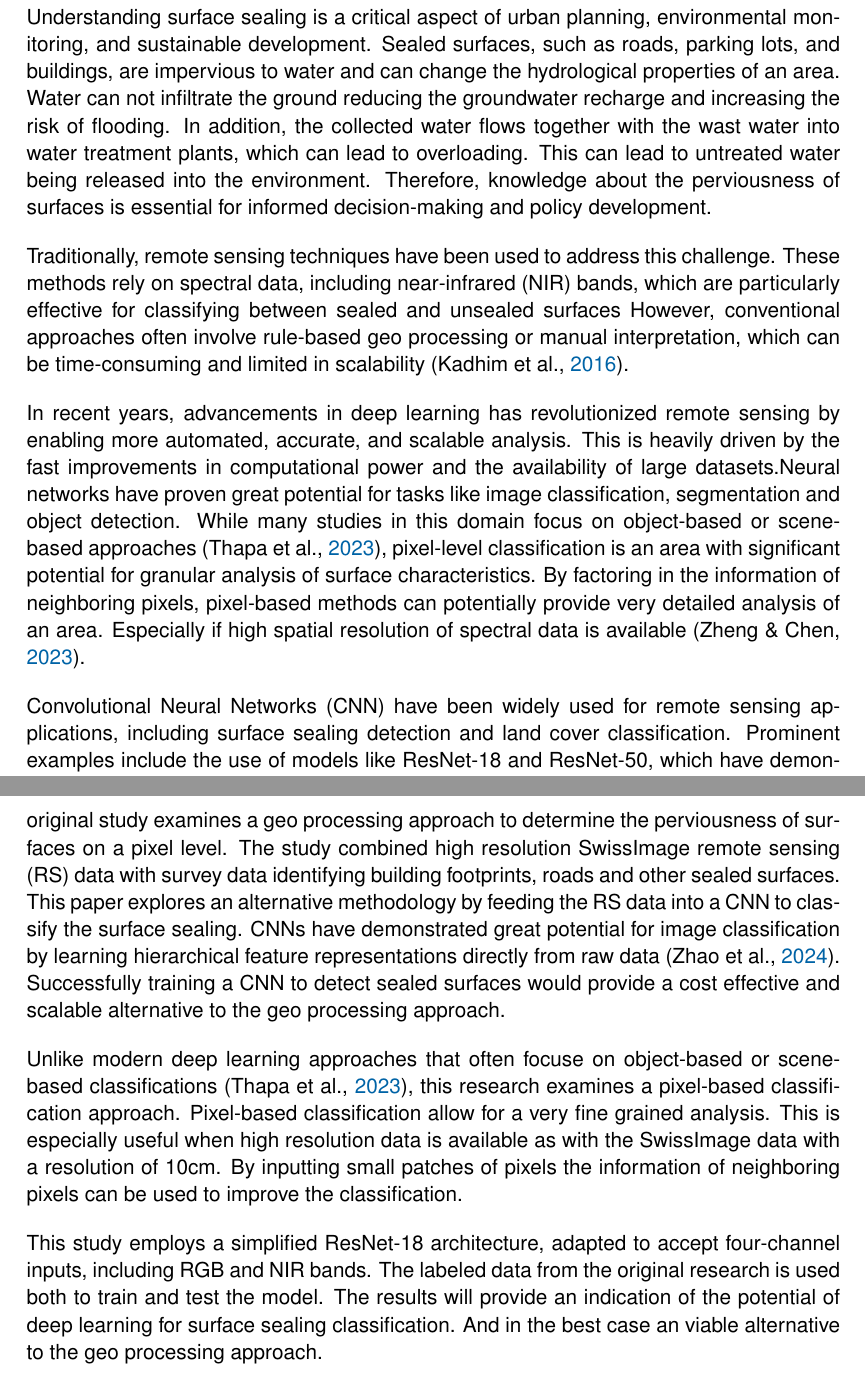
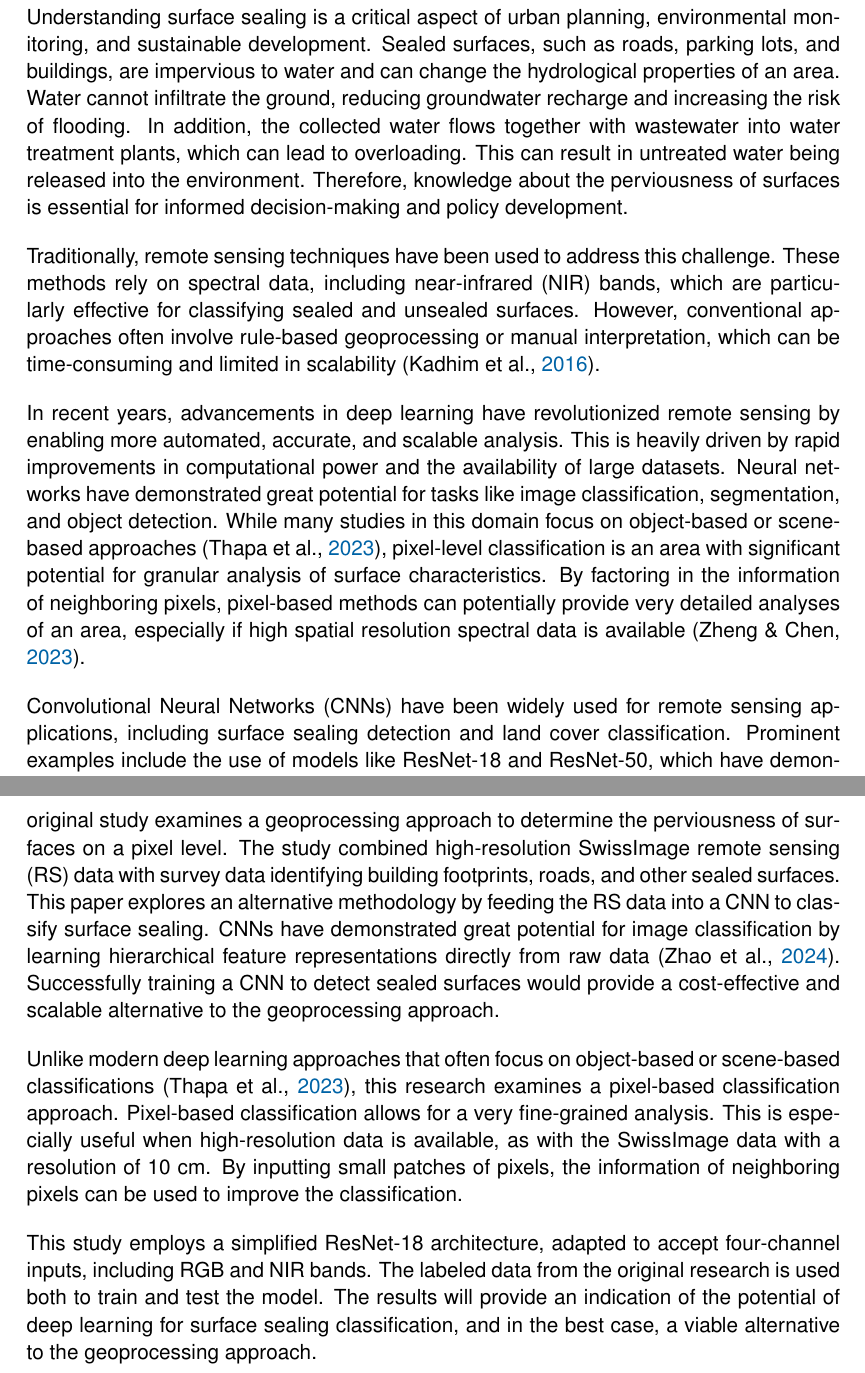
Before and after one commit to juliankraft/TermPaper2_RasterClassification, a LaTeX document (LaTeX/main.tex, which reads LaTeX/sections/01_introduction.tex): two parts of pages 6 and 7 of 23, joined at a grey line, cut so that both start at the same text. Compiled offline with pdfLaTeX.

Commit message:
spellcheck

```diff
--- a/LaTeX/sections/01_introduction.tex
+++ b/LaTeX/sections/01_introduction.tex
@@ -11,31 +11,31 @@
 Understanding surface sealing is a critical aspect of urban planning, environmental
 monitoring, and sustainable development. Sealed surfaces, such as roads, parking lots,
 and buildings, are impervious to water and can change the hydrological properties of
-an area. Water can not infiltrate the ground reducing the groundwater recharge and
+an area. Water cannot infiltrate the ground, reducing groundwater recharge and
 increasing the risk of flooding. In addition, the collected water flows together with
-the wast water into water treatment plants, which can lead to overloading. This
-can lead to untreated water being released into the environment. Therefore,
+wastewater into water treatment plants, which can lead to overloading. This
+can result in untreated water being released into the environment. Therefore,
 knowledge about the perviousness of surfaces is essential for informed decision-making
 and policy development.
 
 Traditionally, remote sensing techniques have been used to address this challenge.
 These methods rely on spectral data, including near-infrared (NIR) bands, which are
-particularly effective for classifying between sealed and unsealed surfaces
-However, conventional approaches often involve rule-based geo processing or manual interpretation,
+particularly effective for classifying sealed and unsealed surfaces.
+However, conventional approaches often involve rule-based geoprocessing or manual interpretation,
 which can be time-consuming and limited in scalability \autocite{kadhimAdvancesRemoteSensing2016}.
 
-In recent years, advancements in deep learning has revolutionized remote sensing by
+In recent years, advancements in deep learning have revolutionized remote sensing by
 enabling more automated, accurate, and scalable analysis. This is heavily driven
-by the fast improvements in computational power and the availability of large
-datasets.Neural networks have proven great potential for tasks like image classification,
-segmentation and object detection. While many studies in this domain focus on object-based or scene-based
+by rapid improvements in computational power and the availability of large
+datasets. Neural networks have demonstrated great potential for tasks like image classification,
+segmentation, and object detection. While many studies in this domain focus on object-based or scene-based
 approaches \autocite{thapaDeepLearningRemote2023}, pixel-level classification is
 an area with significant potential for granular analysis of surface characteristics.
 By factoring in the information of neighboring pixels, pixel-based methods can
-potentially provide very detailed analysis of an area. Especially if high spatial
-resolution of spectral data is available \autocite{zhengHighSpatialResolution2023}.
+potentially provide very detailed analyses of an area, especially if high spatial
+resolution spectral data is available \autocite{zhengHighSpatialResolution2023}.
 
-Convolutional Neural Networks (CNN) have been widely used for remote sensing applications,
+Convolutional Neural Networks (CNNs) have been widely used for remote sensing applications,
 including surface sealing detection and land cover classification.
 Prominent examples include the use of models like ResNet-18 and ResNet-50, which have demonstrated strong performance
 in tasks requiring high-resolution image classification due to their ability to effectively
@@ -46,30 +46,29 @@ feature extraction capabilities \autocite{alemTransferLearningModels2022}.
 These architectures highlight the effectiveness of deep CNNs in
 capturing both spatial and contextual information for detailed surface analysis.
 
-
 \subsection{Background and Methodology}
 
 This term paper builds on previous research conducted by researchers at the
 Zurich University of Applied Sciences (ZHAW) for the canton of Basel-Landschaft,
-Switzerland. The original study examines a geo processing approach to determine the
-perviousness of surfaces on a pixel level. The study combined high resolution SwissImage
-remote sensing (RS) data with survey data identifying building footprints, roads and other sealed surfaces.
+Switzerland. The original study examines a geoprocessing approach to determine the
+perviousness of surfaces on a pixel level. The study combined high-resolution SwissImage
+remote sensing (RS) data with survey data identifying building footprints, roads, and other sealed surfaces.
 This paper explores an alternative methodology by feeding the RS data into a CNN
-to classify the surface sealing. CNNs have demonstrated great potential for image
+to classify surface sealing. CNNs have demonstrated great potential for image
 classification by learning hierarchical feature representations directly from raw data \autocite{zhaoReviewConvolutionalNeural2024}.
-Successfully training a CNN to detect sealed surfaces would provide a cost effective
-and scalable alternative to the geo processing approach.
+Successfully training a CNN to detect sealed surfaces would provide a cost-effective
+and scalable alternative to the geoprocessing approach.
 
-Unlike modern deep learning approaches that often focuse on object-based or scene-based
+Unlike modern deep learning approaches that often focus on object-based or scene-based
 classifications \autocite{thapaDeepLearningRemote2023}, this research examines a
-pixel-based classification approach. Pixel-based classification allow for a
-very fine grained analysis. This is especially useful when high resolution data is
-available as with the SwissImage data with a resolution of 10cm. By inputting small
-patches of pixels the information of neighboring pixels can be used to improve the
+pixel-based classification approach. Pixel-based classification allows for a
+very fine-grained analysis. This is especially useful when high-resolution data is
+available, as with the SwissImage data with a resolution of 10 cm. By inputting small
+patches of pixels, the information of neighboring pixels can be used to improve the
 classification.
 
 This study employs a simplified ResNet-18 architecture, adapted to accept four-channel
 inputs, including RGB and NIR bands. The labeled data from the original research
 is used both to train and test the model. The results will provide an indication
-of the potential of deep learning for surface sealing classification. And in
-the best case an viable alternative to the geo processing approach.
+of the potential of deep learning for surface sealing classification, and in
+the best case, a viable alternative to the geoprocessing approach.
```
